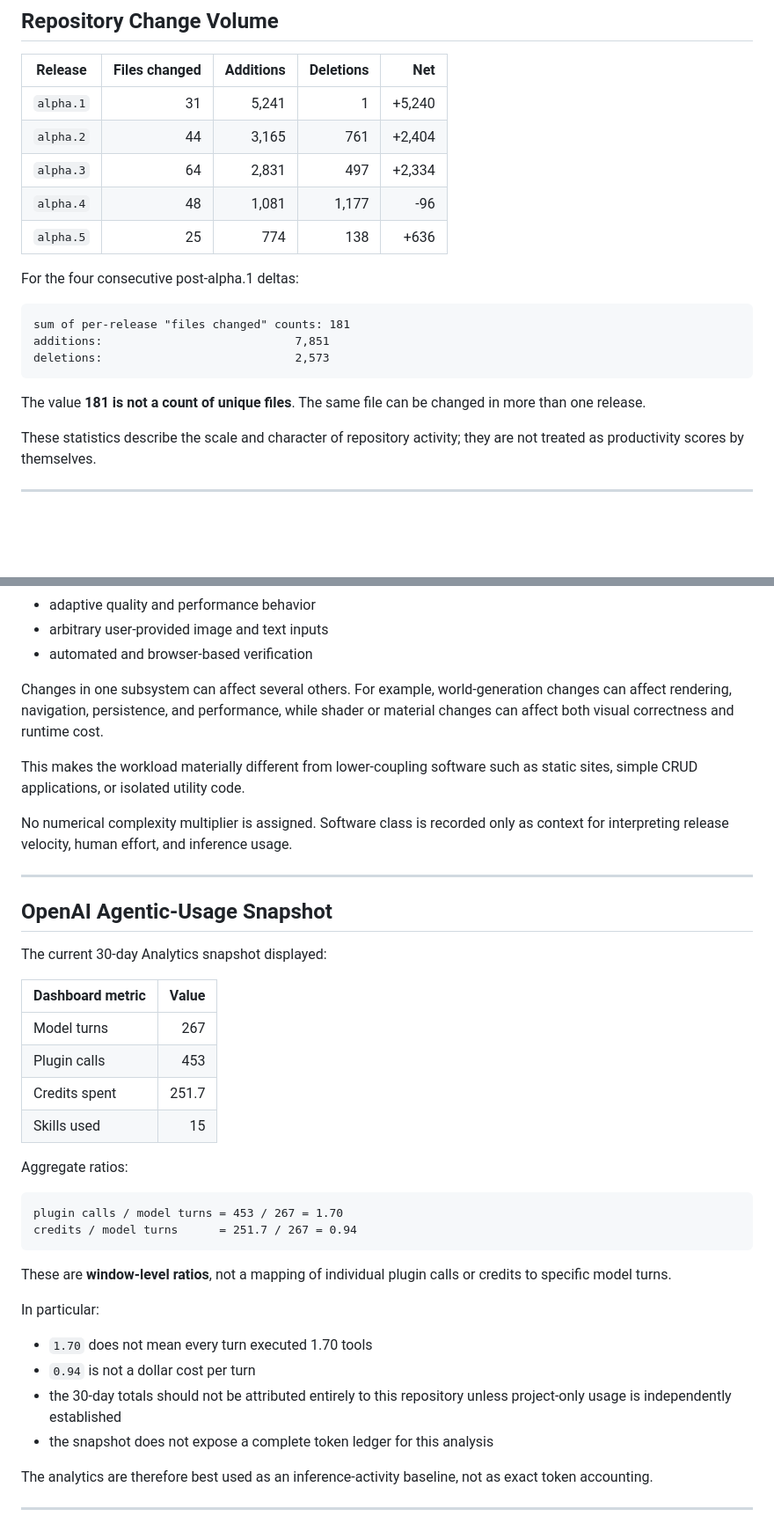
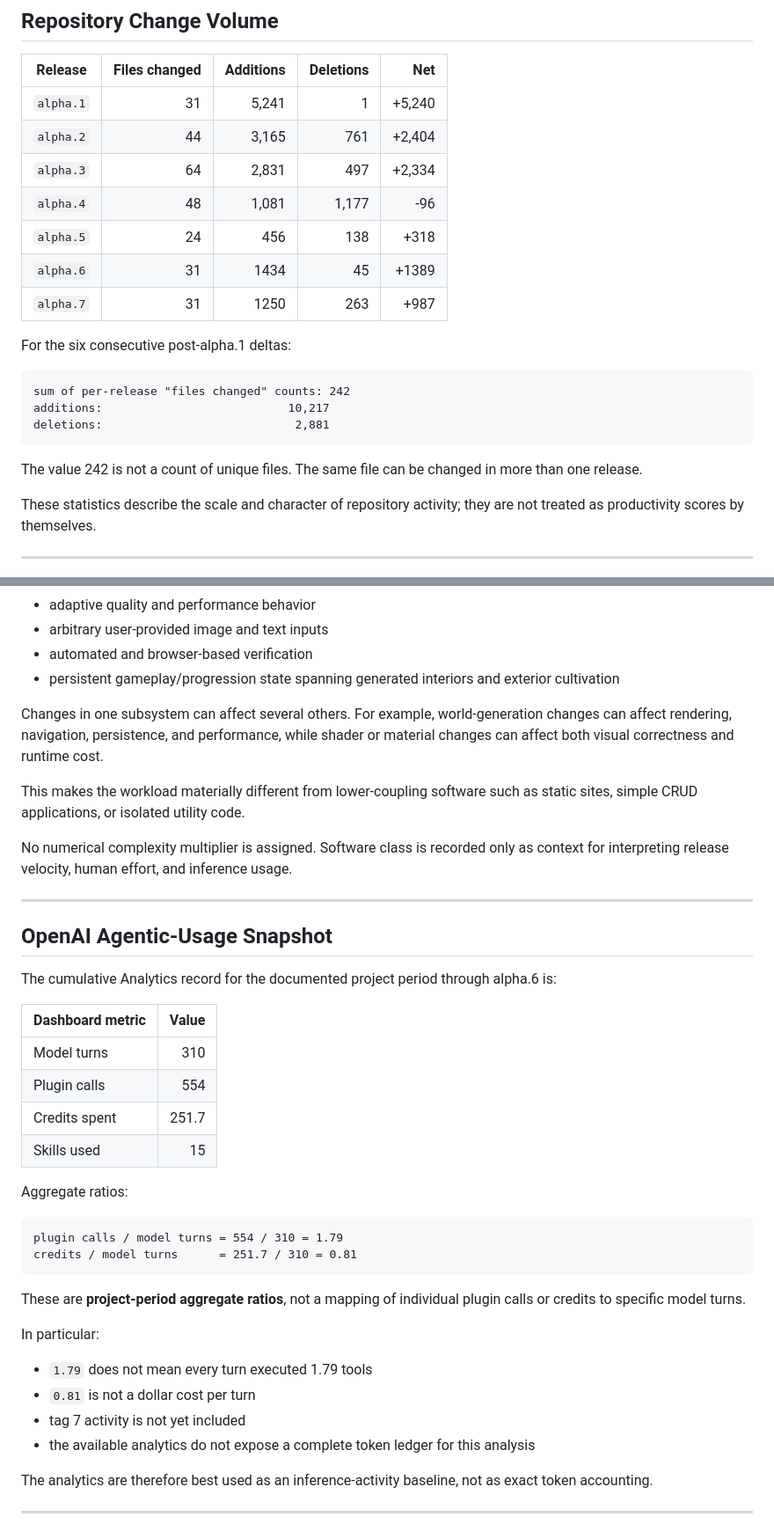
Before and after one commit to operatorjen/MIND.LANDSCAPES, a Markdown page: INFERENCE_EFFICIENCY.md, 2 parts joined by grey strips. Shown at 88% size. Rendered like a GitHub page; blank space fills up the shorter version.

````diff
--- a/INFERENCE_EFFICIENCY.md
+++ b/INFERENCE_EFFICIENCY.md
@@ -71,17 +79,19 @@ From alpha.1 to the prospective alpha.5 state, **seven elapsed days** separate t
 | `alpha.2` | 44 | 3,165 | 761 | +2,404 |
 | `alpha.3` | 64 | 2,831 | 497 | +2,334 |
 | `alpha.4` | 48 | 1,081 | 1,177 | -96 |
-| `alpha.5` | 25 | 774 | 138 | +636 |
+| `alpha.5` | 24 | 456 | 138 | +318 |
+| `alpha.6` | 31 | 1434 | 45 | +1389 |
+| `alpha.7` | 31 | 1250 | 263 | +987 |
 
-For the four consecutive post-alpha.1 deltas:
+For the six consecutive post-alpha.1 deltas:
 
 ```text
-sum of per-release "files changed" counts: 181
-additions:                            7,851
-deletions:                            2,573
+sum of per-release "files changed" counts: 242
+additions:                           10,217
+deletions:                            2,881
 ```
 
-The value **181 is not a count of unique files**. The same file can be changed in more than one release.
+The value 242 is not a count of unique files. The same file can be changed in more than one release.
 
 These statistics describe the scale and character of repository activity; they are not treated as productivity scores by themselves.
 
@@ -168,6 +211,7 @@ MIND.LANDSCAPES combines tightly coupled systems including:
 - adaptive quality and performance behavior
 - arbitrary user-provided image and text inputs
 - automated and browser-based verification
+- persistent gameplay/progression state spanning generated interiors and exterior cultivation
 
 Changes in one subsystem can affect several others. For example, world-generation changes can affect rendering, navigation, persistence, and performance, while shader or material changes can affect both visual correctness and runtime cost.
 
@@ -179,30 +223,30 @@ No numerical complexity multiplier is assigned. Software class is recorded only
 
 ## OpenAI Agentic-Usage Snapshot
 
-The current 30-day Analytics snapshot displayed:
+The cumulative Analytics record for the documented project period through alpha.6 is:
 
 | Dashboard metric | Value |
 |---|---:|
-| Model turns | 267 |
-| Plugin calls | 453 |
+| Model turns | 310 |
+| Plugin calls | 554 |
 | Credits spent | 251.7 |
 | Skills used | 15 |
 
 Aggregate ratios:
 
 ```text
-plugin calls / model turns = 453 / 267 = 1.70
-credits / model turns      = 251.7 / 267 = 0.94
+plugin calls / model turns = 554 / 310 = 1.79
+credits / model turns      = 251.7 / 310 = 0.81
 ```
 
-These are **window-level ratios**, not a mapping of individual plugin calls or credits to specific model turns.
+These are **project-period aggregate ratios**, not a mapping of individual plugin calls or credits to specific model turns.
 
 In particular:
 
-- `1.70` does not mean every turn executed 1.70 tools
-- `0.94` is not a dollar cost per turn
-- the 30-day totals should not be attributed entirely to this repository unless project-only usage is independently established
-- the snapshot does not expose a complete token ledger for this analysis
+- `1.79` does not mean every turn executed 1.79 tools
+- `0.81` is not a dollar cost per turn
+- tag 7 activity is not yet included
+- the available analytics do not expose a complete token ledger for this analysis
 
 The analytics are therefore best used as an inference-activity baseline, not as exact token accounting.
 
````
Also changed, not shown: other parts of INFERENCE_EFFICIENCY.md (+57 -13 lines).
